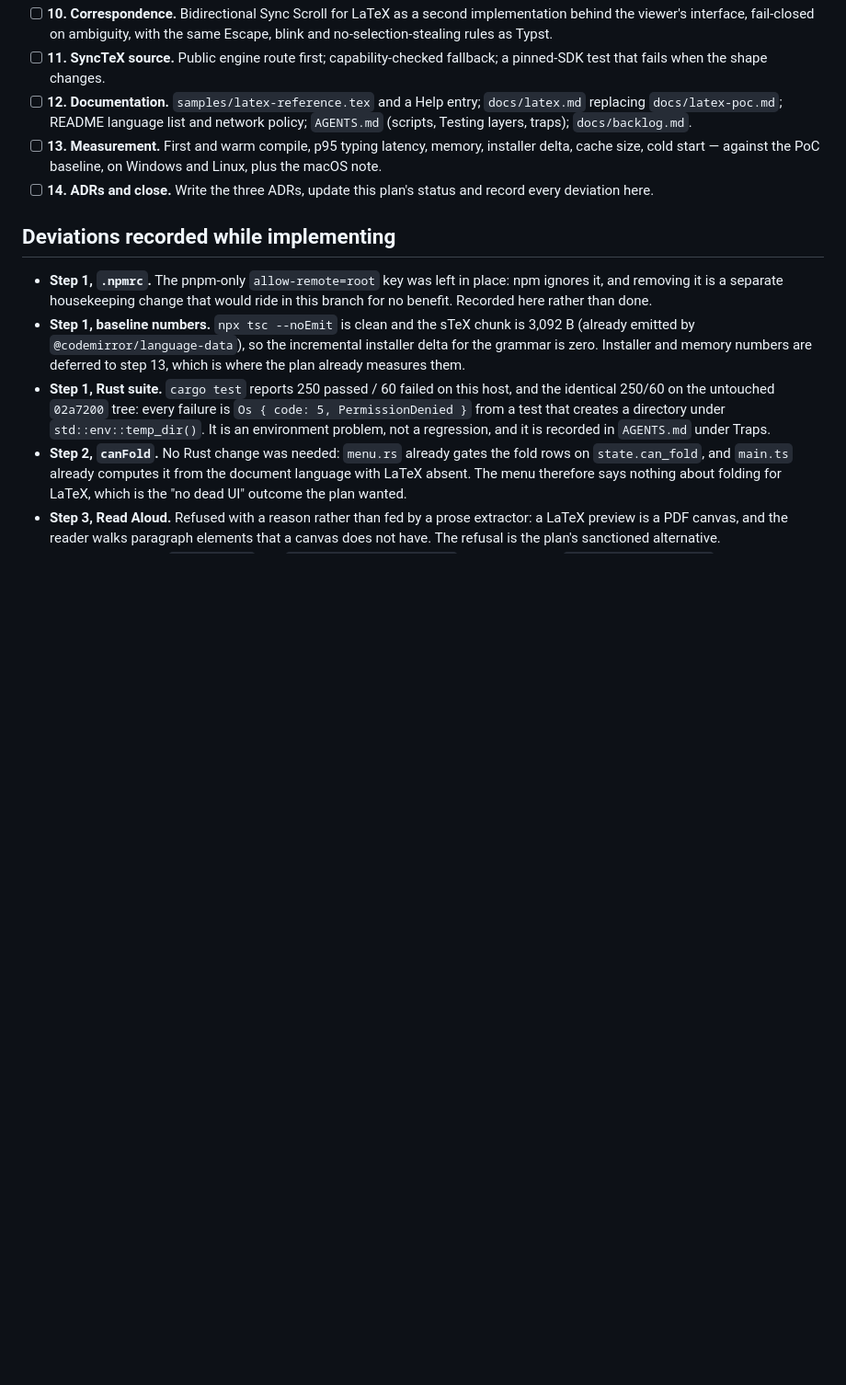
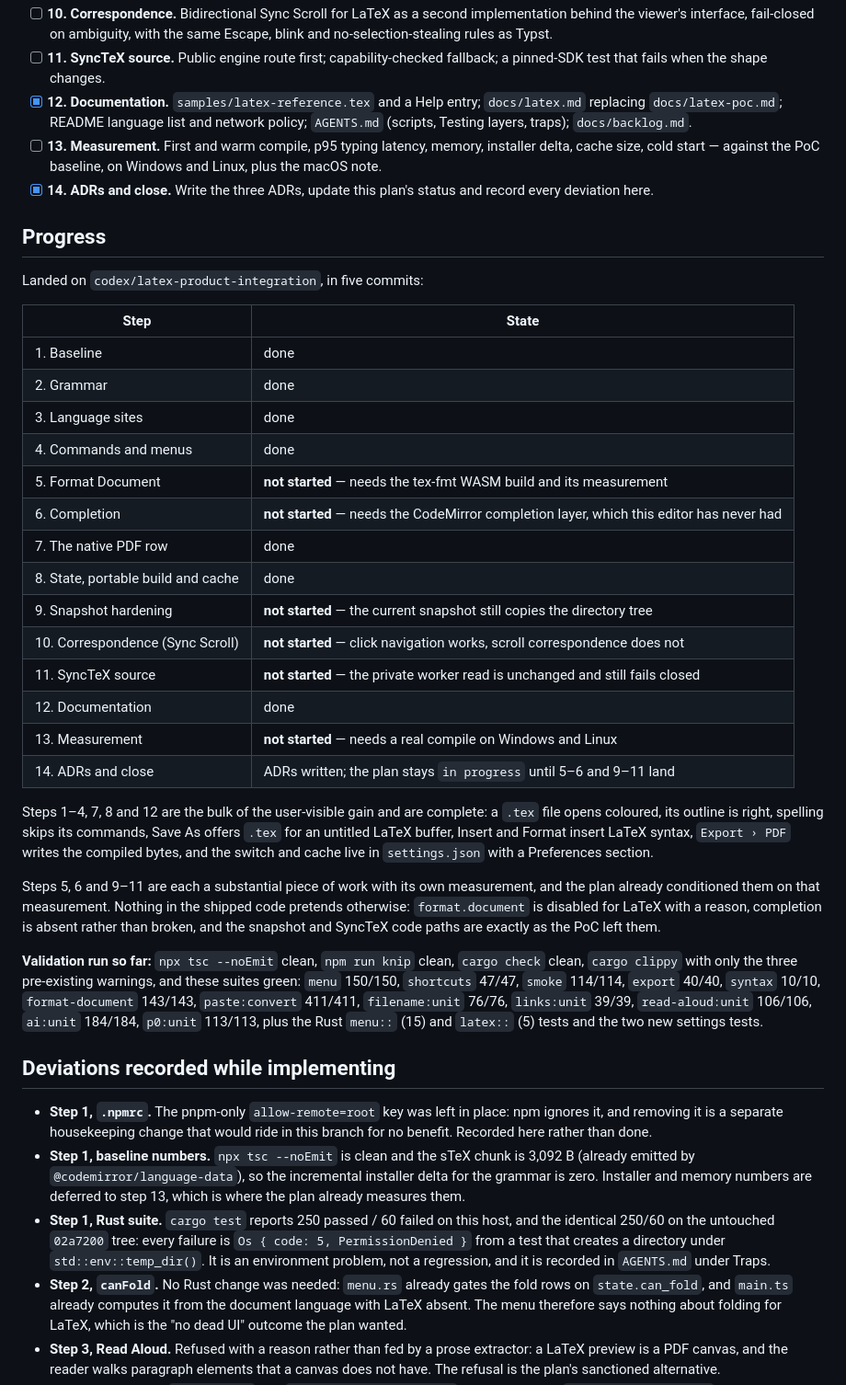
Before and after one commit to bgeneto/MDraft, a Markdown page: docs/plans/2026-11-06-latex-product-integration.md, the part around the change. Shown at 92% size. Rendered like a GitHub page; blank space fills up the shorter version.

Commit message:
docs(plan): record what landed, what remains and the validation run
Steps 1-4, 7, 8, 12 and the three ADRs are complete. Steps 5, 6 and 9-11 are
the measurement-gated pieces and are marked as not started rather than implied
done; the plan stays in progress until they land.

```diff
--- a/docs/plans/2026-11-06-latex-product-integration.md
+++ b/docs/plans/2026-11-06-latex-product-integration.md
@@ -331,14 +331,55 @@ user-visible gain; 5–7 need their own measurement before they are committed.
   the same Escape, blink and no-selection-stealing rules as Typst.
 - [ ] **11. SyncTeX source.** Public engine route first; capability-checked
   fallback; a pinned-SDK test that fails when the shape changes.
-- [ ] **12. Documentation.** `samples/latex-reference.tex` and a Help entry;
+- [x] **12. Documentation.** `samples/latex-reference.tex` and a Help entry;
   `docs/latex.md` replacing `docs/latex-poc.md`; README language list and network
   policy; `AGENTS.md` (scripts, Testing layers, traps); `docs/backlog.md`.
 - [ ] **13. Measurement.** First and warm compile, p95 typing latency, memory,
   installer delta, cache size, cold start — against the PoC baseline, on Windows
   and Linux, plus the macOS note.
-- [ ] **14. ADRs and close.** Write the three ADRs, update this plan's status and
+- [x] **14. ADRs and close.** Write the three ADRs, update this plan's status and
   record every deviation here.
+
+## Progress
+
+Landed on `codex/latex-product-integration`, in five commits:
+
+| Step | State |
+| --- | --- |
+| 1. Baseline | done |
+| 2. Grammar | done |
+| 3. Language sites | done |
+| 4. Commands and menus | done |
+| 5. Format Document | **not started** — needs the tex-fmt WASM build and its measurement |
+| 6. Completion | **not started** — needs the CodeMirror completion layer, which this editor has never had |
+| 7. The native PDF row | done |
+| 8. State, portable build and cache | done |
+| 9. Snapshot hardening | **not started** — the current snapshot still copies the directory tree |
+| 10. Correspondence (Sync Scroll) | **not started** — click navigation works, scroll correspondence does not |
+| 11. SyncTeX source | **not started** — the private worker read is unchanged and still fails closed |
+| 12. Documentation | done |
+| 13. Measurement | **not started** — needs a real compile on Windows and Linux |
+| 14. ADRs and close | ADRs written; the plan stays `in progress` until 5–6 and 9–11 land |
+
+Steps 1–4, 7, 8 and 12 are the bulk of the user-visible gain and are complete:
+a `.tex` file opens coloured, its outline is right, spelling skips its commands,
+Save As offers `.tex` for an untitled LaTeX buffer, Insert and Format insert LaTeX
+syntax, `Export › PDF` writes the compiled bytes, and the switch and cache live
+in `settings.json` with a Preferences section.
+
+Steps 5, 6 and 9–11 are each a substantial piece of work with its own
+measurement, and the plan already conditioned them on that measurement. Nothing
+in the shipped code pretends otherwise: `format.document` is disabled for LaTeX
+with a reason, completion is absent rather than broken, and the snapshot and
+SyncTeX code paths are exactly as the PoC left them.
+
+**Validation run so far:** `npx tsc --noEmit` clean, `npm run knip` clean,
+`cargo check` clean, `cargo clippy` with only the three pre-existing warnings,
+and these suites green: `menu` 150/150, `shortcuts` 47/47, `smoke` 114/114,
+`export` 40/40, `syntax` 10/10, `format-document` 143/143, `paste:convert`
+411/411, `filename:unit` 76/76, `links:unit` 39/39, `read-aloud:unit` 106/106,
+`ai:unit` 184/184, `p0:unit` 113/113, plus the Rust `menu::` (15) and `latex::`
+(5) tests and the two new settings tests.
 
 ## Deviations recorded while implementing
 
```
